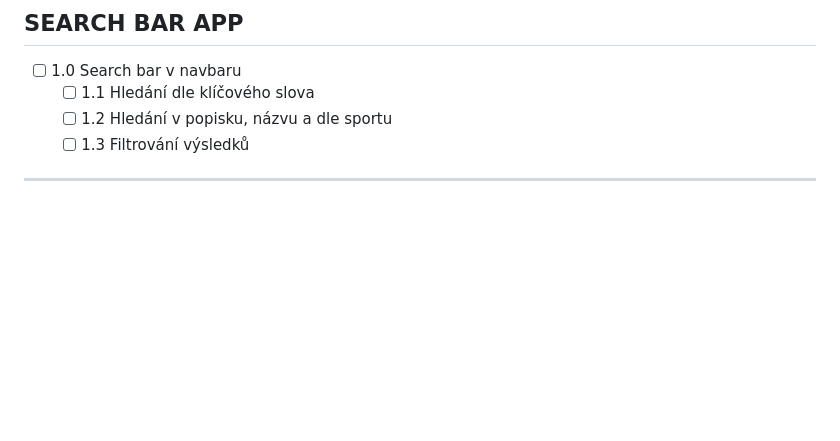
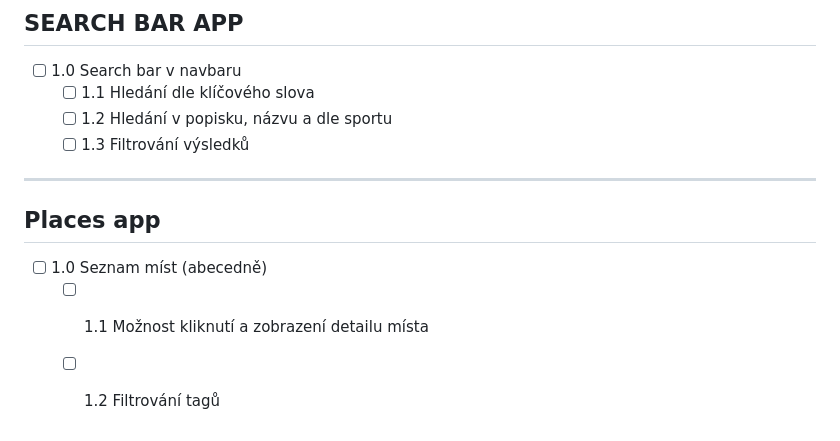
Before and after one commit to AFitzpatrik/Fitmateo, a Markdown page: readme.md, the part around the change. Drawn GitHub-style; blank space fills up the shorter version.

Commit message:
Places app

```diff
--- a/readme.md
+++ b/readme.md
@@ -176,3 +176,9 @@ WORK IN PROGRESS
     - [ ] 1.2 Hledání v popisku, názvu a dle sportu
     - [ ] 1.3 Filtrování výsledků
 ---
+
+
+## Places app
+- [ ] 1.0 Seznam míst (abecedně)
+  - [ ] 1.1 Možnost kliknutí a zobrazení detailu místa
+  - [ ] 1.2 Filtrování tagů
```
